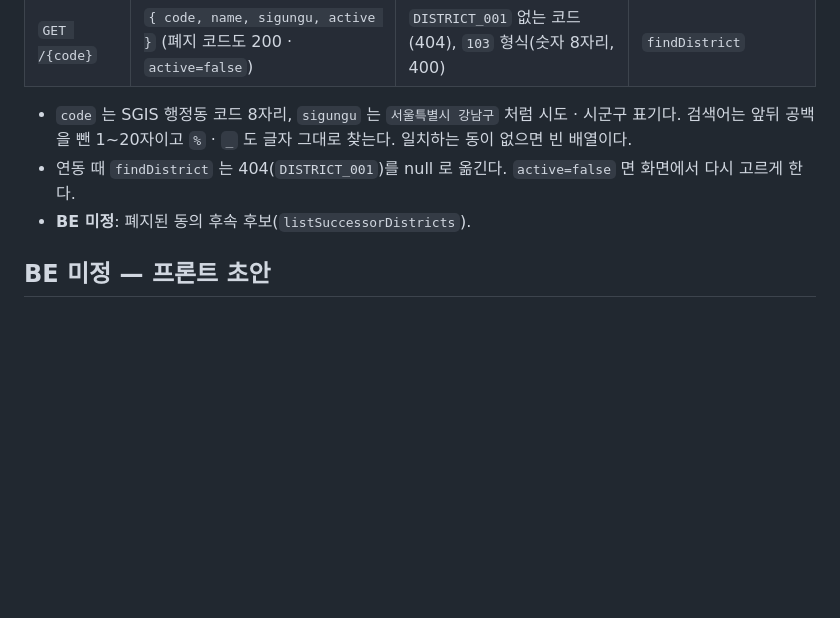
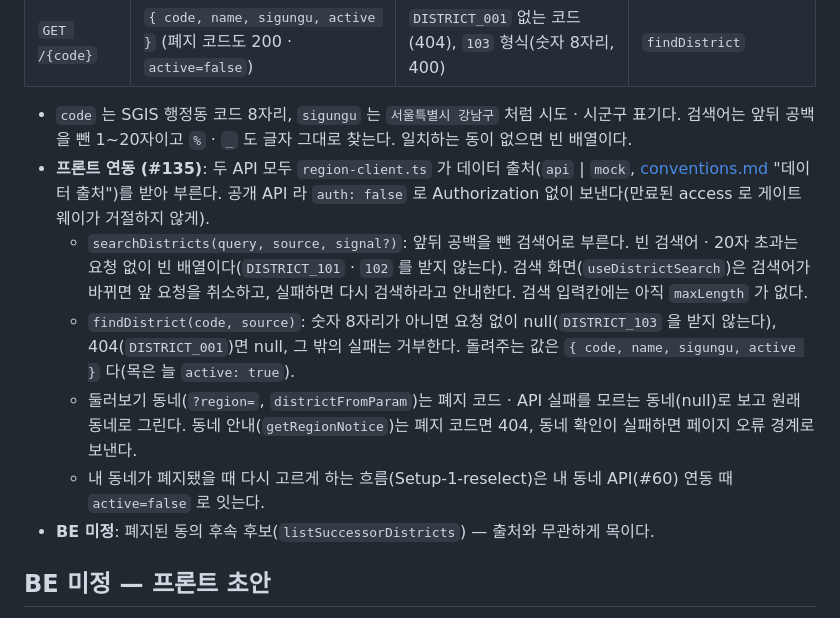
Before and after one commit to 8llow8llowMe/sneezecast, a Markdown page: frontend/docs/api-contract-draft.md, the part around the change. Rendered like a GitHub page; blank space fills up the shorter version.

```diff
--- a/frontend/docs/api-contract-draft.md
+++ b/frontend/docs/api-contract-draft.md
@@ -92,8 +92,12 @@ refresh 토큰은 본문이 아니라 쿠키 `refreshToken`(HttpOnly · Secure
 | `GET /{code}`     | `{ code, name, sigungu, active }` (폐지 코드도 200 · `active=false`) | `DISTRICT_001` 없는 코드(404), `103` 형식(숫자 8자리, 400) | `findDistrict`                  |
 
 - `code` 는 SGIS 행정동 코드 8자리, `sigungu` 는 `서울특별시 강남구` 처럼 시도 · 시군구 표기다. 검색어는 앞뒤 공백을 뺀 1~20자이고 `%` · `_` 도 글자 그대로 찾는다. 일치하는 동이 없으면 빈 배열이다.
-- 연동 때 `findDistrict` 는 404(`DISTRICT_001`)를 null 로 옮긴다. `active=false` 면 화면에서 다시 고르게 한다.
-- **BE 미정**: 폐지된 동의 후속 후보(`listSuccessorDistricts`).
+- **프론트 연동 (#135)**: 두 API 모두 `region-client.ts` 가 데이터 출처(`api` | `mock`, [conventions.md](conventions.md) "데이터 출처")를 받아 부른다. 공개 API 라 `auth: false` 로 Authorization 없이 보낸다(만료된 access 로 게이트웨이가 거절하지 않게).
+  - `searchDistricts(query, source, signal?)`: 앞뒤 공백을 뺀 검색어로 부른다. 빈 검색어 · 20자 초과는 요청 없이 빈 배열이다(`DISTRICT_101` · `102` 를 받지 않는다). 검색 화면(`useDistrictSearch`)은 검색어가 바뀌면 앞 요청을 취소하고, 실패하면 다시 검색하라고 안내한다. 검색 입력칸에는 아직 `maxLength` 가 없다.
+  - `findDistrict(code, source)`: 숫자 8자리가 아니면 요청 없이 null(`DISTRICT_103` 을 받지 않는다), 404(`DISTRICT_001`)면 null, 그 밖의 실패는 거부한다. 돌려주는 값은 `{ code, name, sigungu, active }` 다(목은 늘 `active: true`).
+  - 둘러보기 동네(`?region=`, `districtFromParam`)는 폐지 코드 · API 실패를 모르는 동네(null)로 보고 원래 동네로 그린다. 동네 안내(`getRegionNotice`)는 폐지 코드면 404, 동네 확인이 실패하면 페이지 오류 경계로 보낸다.
+  - 내 동네가 폐지됐을 때 다시 고르게 하는 흐름(Setup-1-reselect)은 내 동네 API(#60) 연동 때 `active=false` 로 잇는다.
+- **BE 미정**: 폐지된 동의 후속 후보(`listSuccessorDistricts`) — 출처와 무관하게 목이다.
 
 ## BE 미정 — 프론트 초안
 
```
Also changed, not shown: frontend/docs/conventions.md (+21 -1 lines), 1 other file.
